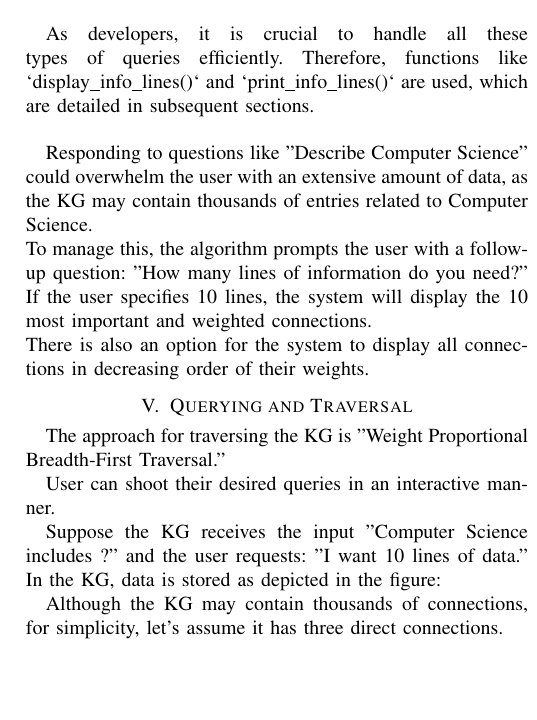
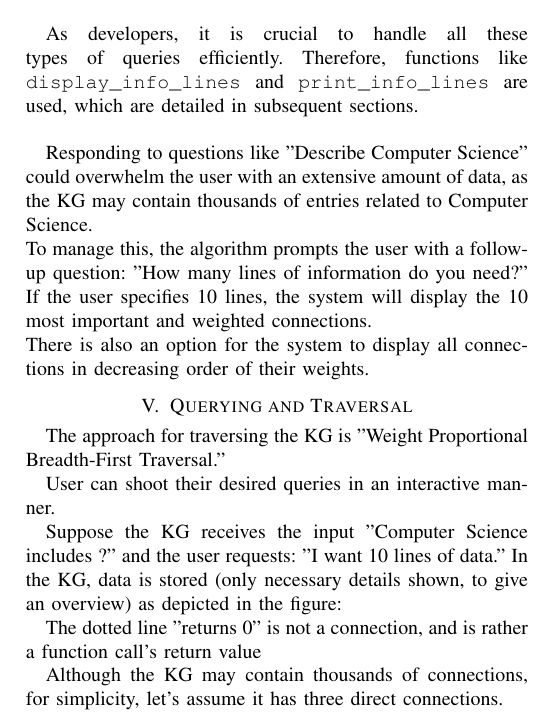
Before and after one commit to Arnav2Prasad/C_Knowledge_Graph_project, a LaTeX paper (research_paper/time_complexity_updated.tex): part of one column of page 4 of 7, cut so that both start at the same text, the shorter picture padded with empty space. Compiled offline with pdfLaTeX.

Commit message:
Update time_complexity_updated.tex

```diff
--- a/research_paper/time_complexity_updated.tex
+++ b/research_paper/time_complexity_updated.tex
@@ -370,7 +370,7 @@ For example, if a user inputs: "Comptr Science includes?"
 and proceed based on the user's response.
 \\
 
-As developers, it is crucial to handle all these types of queries efficiently. Therefore, functions like `display\_info\_lines()` and `print\_info\_lines()` are used, which are detailed in subsequent sections.
+As developers, it is crucial to handle all these types of queries efficiently. Therefore, functions like \texttt{display\_info\_lines} and \texttt{print\_info\_lines} are used, which are detailed in subsequent sections.
 \\
 
 Responding to questions like "Describe Computer Science" could overwhelm the user with an extensive amount of data, as the KG may contain thousands of entries related to Computer Science. \\
@@ -388,7 +388,7 @@ Traversal."
 User can shoot their desired queries in an interactive manner.
 
 Suppose the KG receives the input "Computer Science includes ?" and the user requests: "I want 10 lines of data."
-In the KG, data is stored as depicted in the figure:
+In the KG, data is stored (only necessary details shown, to give an overview) as depicted in the figure:
 
 \begin{figure}[htbp]
 \centering
@@ -397,7 +397,7 @@ In the KG, data is stored as depicted in the figure:
 \label{fig}
 \end{figure}
 
-
+The dotted line "returns 0" is not a connection, and is rather a function call's return value
 
 Although the KG may contain thousands of connections, for simplicity, let's assume it has three direct connections.
 
```
